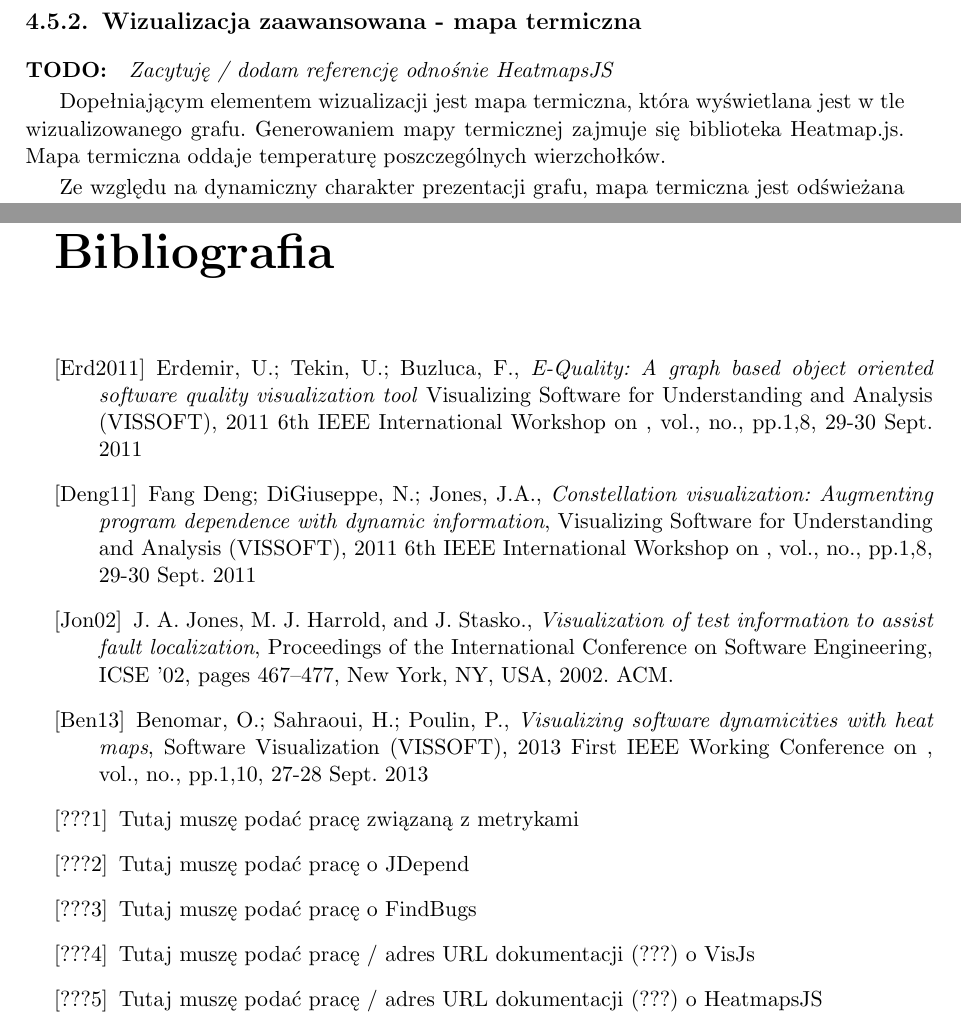
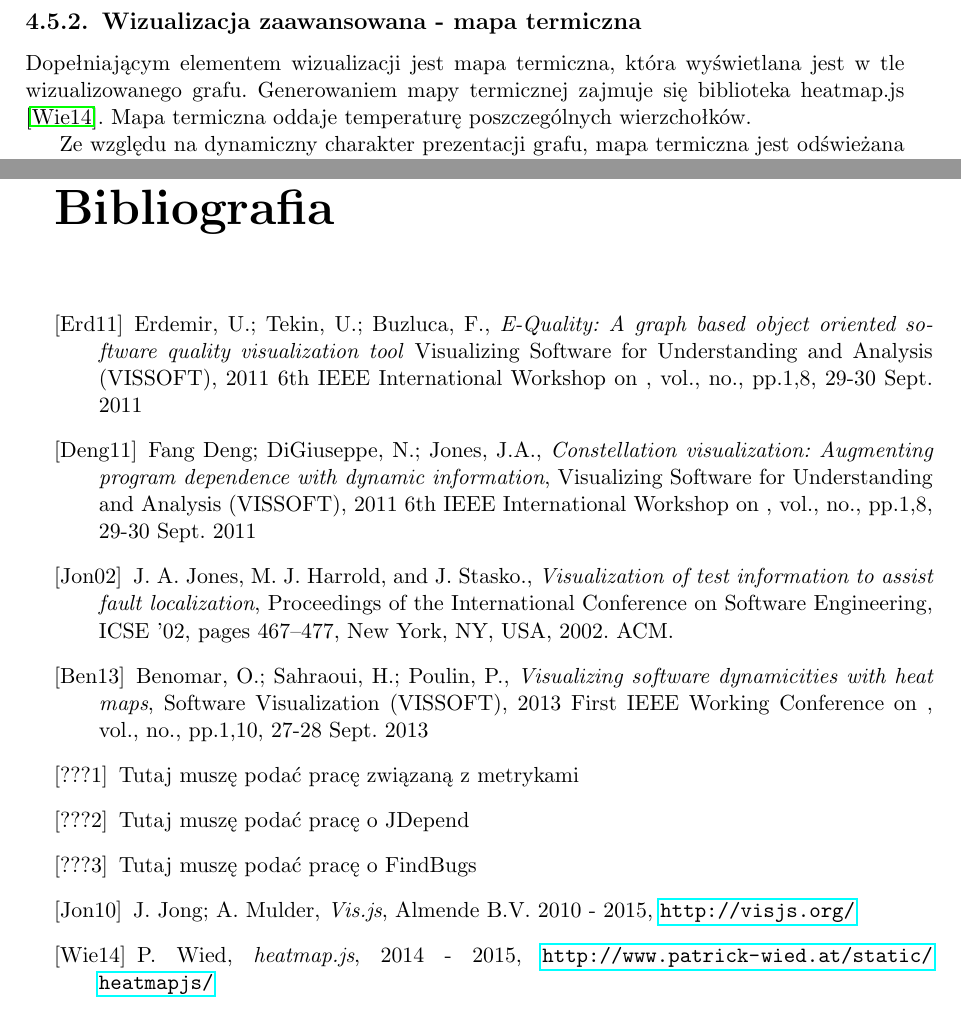
Before and after one commit to filip-daca/shimmer, a LaTeX thesis (etc/thesis/wizualizacja-projektów.tex): two parts of pages 30 and 47 of 47, joined at a grey line, cut so that both start at the same text. Compiled offline with pdfLaTeX; the source files are stored in an older character set and shown here as Unicode.

Commit message:
Thesis: added js libraries to bibliography

```diff
--- a/etc/thesis/wizualizacja-projektów.tex
+++ b/etc/thesis/wizualizacja-projektów.tex
@@ -521,7 +516,4 @@
-\paragraph{TODO:}
-\textit{Zacytuję / dodam referencję odnośnie HeatmapsJS}
-
-Dopełniającym elementem wizualizacji jest mapa termiczna, która wyświetlana jest w tle wizualizowanego grafu. Generowaniem mapy termicznej zajmuje się biblioteka Heatmap.js. Mapa termiczna oddaje temperaturę poszczególnych wierzchołków.
+Dopełniającym elementem wizualizacji jest mapa termiczna, która wyświetlana jest w tle wizualizowanego grafu. Generowaniem mapy termicznej zajmuje się biblioteka heatmap.js \cite{bib_heatmapsjs}. Mapa termiczna oddaje temperaturę poszczególnych wierzchołków.
 
 Ze względu na dynamiczny charakter prezentacji grafu, mapa termiczna jest odświeżana z ustaloną częstotliwością za każdym razem, gdy graf zmienia swoje położenie, jest równoważony, lub skalowany. Dzięki temu mapa termiczna adaptuje zmiany, którym ulega graf i jest w stanie dostosować się do jego dynamicznego charakteru.
 
@@ -776,7 +768,7 @@
 \begin{thebibliography}{99}
 \addcontentsline{toc}{chapter}{Bibliografia}
 
-\bibitem[Erd2011]{bib_graph} Erdemir, U.; Tekin, U.; Buzluca, F., \textit{E-Quality: A graph based object oriented software quality visualization tool} Visualizing Software for Understanding and Analysis (VISSOFT), 2011 6th IEEE International Workshop on , vol., no., pp.1,8, 29-30 Sept. 2011
+\bibitem[Erd11]{bib_graph} Erdemir, U.; Tekin, U.; Buzluca, F., \textit{E-Quality: A graph based object oriented software quality visualization tool} Visualizing Software for Understanding and Analysis (VISSOFT), 2011 6th IEEE International Workshop on , vol., no., pp.1,8, 29-30 Sept. 2011
 
 \bibitem[Deng11]{bib_const} Fang Deng; DiGiuseppe, N.; Jones, J.A., \textit{Constellation visualization: Augmenting program dependence with dynamic information}, Visualizing Software for Understanding and Analysis (VISSOFT), 2011 6th IEEE International Workshop on , vol., no., pp.1,8, 29-30 Sept. 2011
 
@@ -791,9 +783,9 @@
 
 \bibitem[???3]{bib_findbugs} Tutaj muszę podać pracę o FindBugs
 
-\bibitem[???4]{bib_findbugs} Tutaj muszę podać pracę / adres URL dokumentacji (???) o VisJs
+\bibitem[Jon10]{bib_visjs} J. Jong; A. Mulder, \textit{Vis.js}, Almende B.V. 2010 - 2015, \url{http://visjs.org/}
 
-\bibitem[???5]{bib_findbugs} Tutaj muszę podać pracę / adres URL dokumentacji (???) o HeatmapsJS
+\bibitem[Wie14]{bib_heatmapsjs} P. Wied, \textit{heatmap.js}, 2014 - 2015, \url{http://www.patrick-wied.at/static/heatmapjs/}
 
 \end{thebibliography}
 
```
Also changed, not shown: etc/thesis/wizualizacja-projektów.tex (7 more changed lines).
